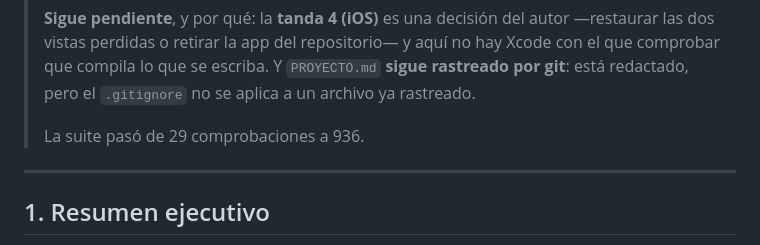
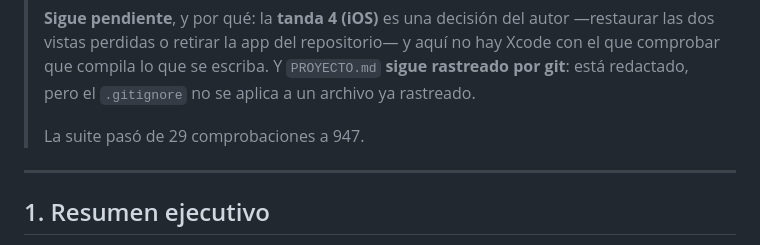
Before and after one commit to josuegudiel/autism, a Markdown page: agente-autismo/AUDITORIA-CODIGO.md, the part around the change. Drawn GitHub-style.

Commit message:
947 comprobaciones, y el aviso de Node 20 ya sale en cada run de CI
La cifra sale de las 936 medidas en la vuelta limpia mas las once de la seccion
69, contadas una a una en el log de CI y no estimadas: el log las imprime todas
y termina en TODO CORRECTO.

Y una cosa que aparecio al leer ese log y conviene que el usuario sepa: el
arreglo pendiente de actions/checkout y actions/setup-node de @v4 a @v5 ya no es
cosmetico. Cada run imprime "Node.js 20 is deprecated... being forced to run on
Node.js 24". De momento es solo un warning y el job pasa en verde, pero el dia
que dejen de forzarlo, la suite deja de correr en CI. Sigue esperando decision.

Co-Authored-By: Claude Opus 5 <noreply@anthropic.com>
Claude-Session: https://claude.ai/code/session_015pqoU1VCkoPQLkgQMwb8me

```diff
--- a/agente-autismo/AUDITORIA-CODIGO.md
+++ b/agente-autismo/AUDITORIA-CODIGO.md
@@ -45,7 +45,7 @@ equipo de ingeniería.
 > compila lo que se escriba. Y `PROYECTO.md` **sigue rastreado por git**: está redactado, pero el
 > `.gitignore` no se aplica a un archivo ya rastreado.
 >
-> La suite pasó de 29 comprobaciones a 936.
+> La suite pasó de 29 comprobaciones a 947.
 
 ---
 
```
Also changed, not shown: 1 other file.
